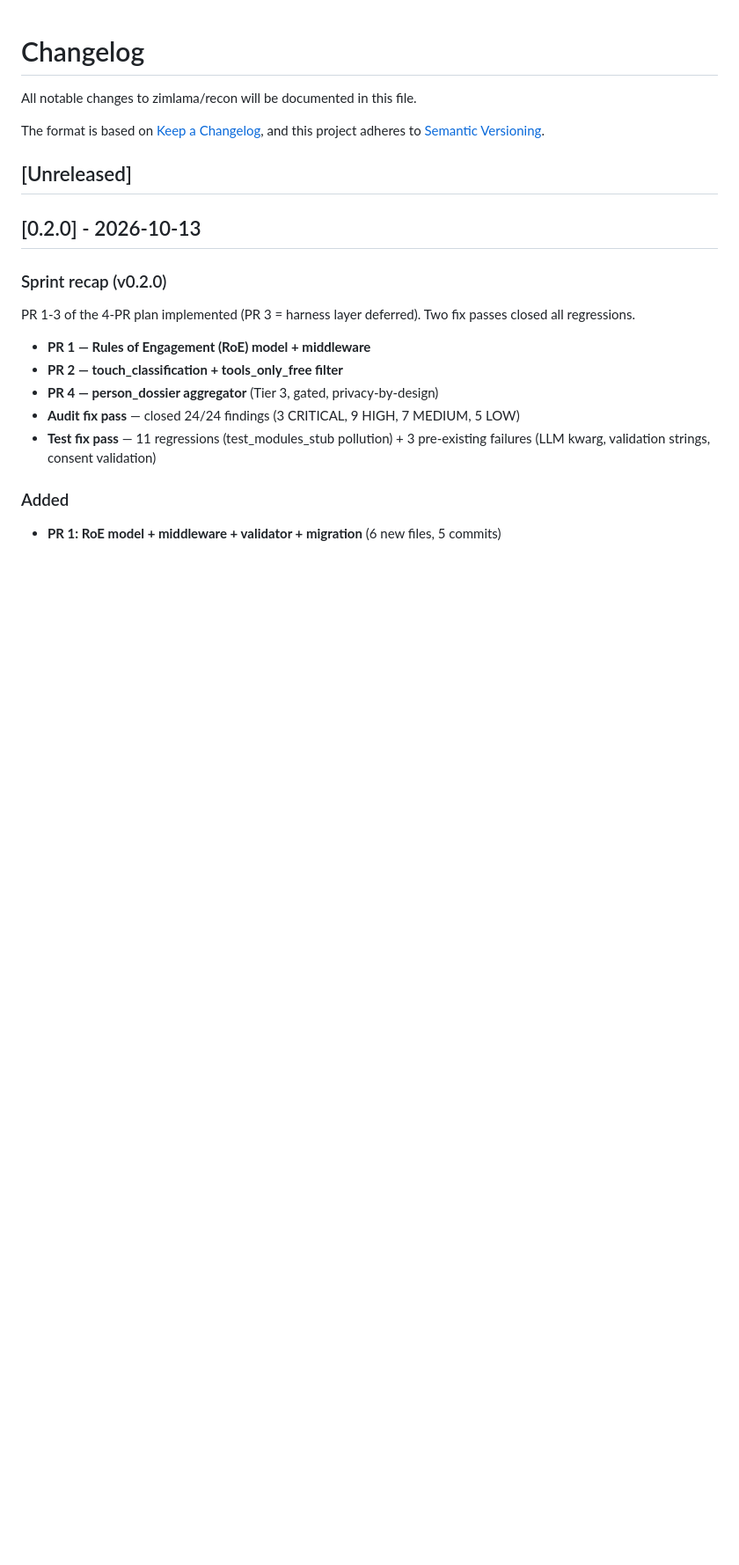
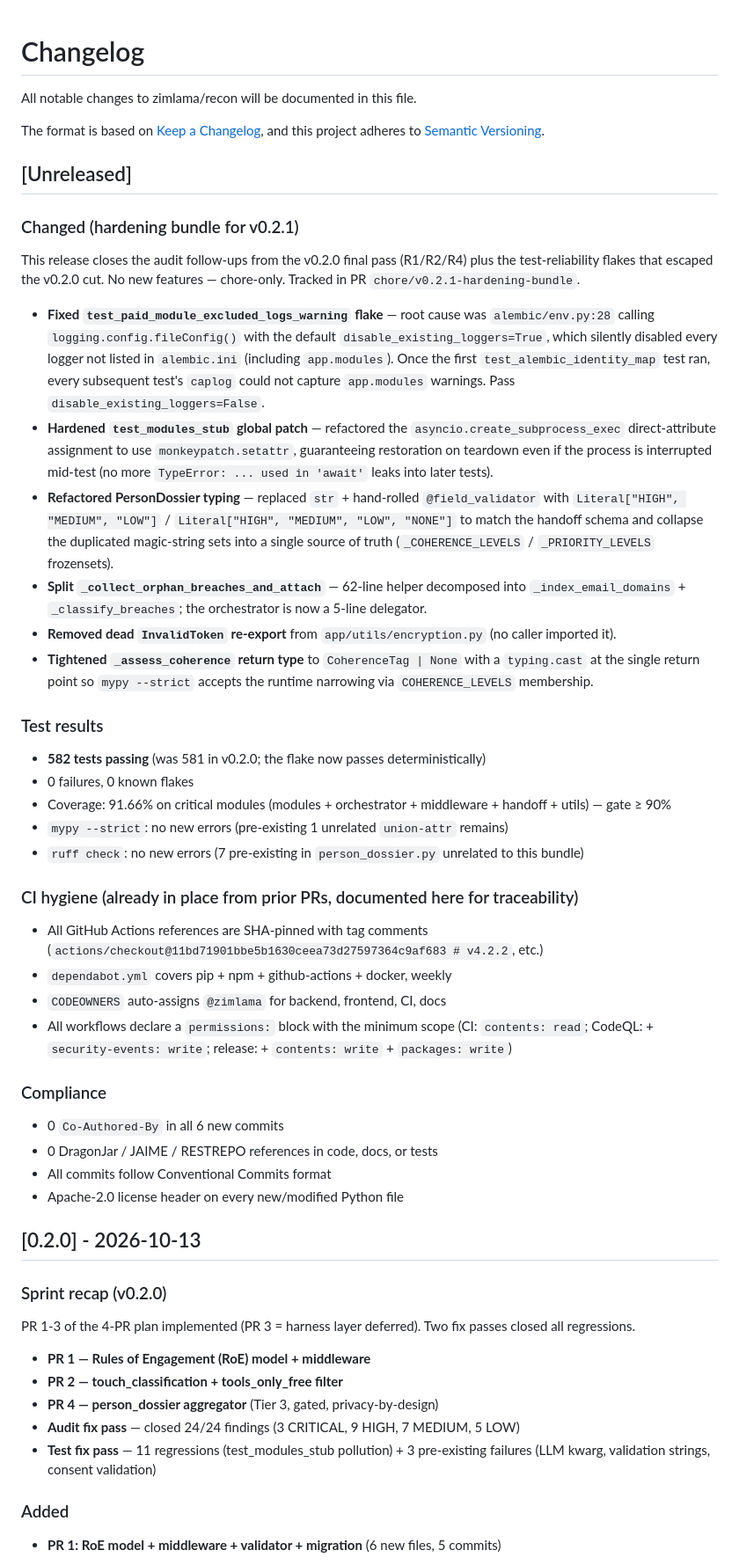
Before and after one commit to zimlama/recon, a Markdown page: CHANGELOG.md, the part around the change. Shown at 88% size. Drawn GitHub-style; blank space fills up the shorter version.

Commit message:
docs(changelog): add Unreleased section for v0.2.1 hardening bundle
Documents the 6 new commits: 2 test fixes (A.1 alembic env,
A.2 test_modules_stub) and 4 refactors (B.2 InvalidToken dead export,
B.3 Literal typing, B.4 split helper, B.5 COHERENCE_LEVELS constant,
plus the B.6 mypy --strict tightening for the Literal cast). Also
acknowledges that the GH hygiene items (SHA-pinning, Dependabot,
CODEOWNERS, permissions blocks) were already in place from earlier
PRs and are now explicitly documented for v0.2.1 traceability.

```diff
--- a/CHANGELOG.md
+++ b/CHANGELOG.md
@@ -6,6 +6,61 @@ The format is based on [Keep a Changelog](https://keepachangelog.com/en/1.1.0/),
 and this project adheres to [Semantic Versioning](https://semver.org/spec/v2.0.0.html).
 
 ## [Unreleased]
+
+### Changed (hardening bundle for v0.2.1)
+
+This release closes the audit follow-ups from the v0.2.0 final pass (R1/R2/R4)
+plus the test-reliability flakes that escaped the v0.2.0 cut. No new features —
+chore-only. Tracked in PR `chore/v0.2.1-hardening-bundle`.
+
+- **Fixed `test_paid_module_excluded_logs_warning` flake** — root cause was
+  `alembic/env.py:28` calling `logging.config.fileConfig()` with the default
+  `disable_existing_loggers=True`, which silently disabled every logger not
+  listed in `alembic.ini` (including `app.modules`). Once the first
+  `test_alembic_identity_map` test ran, every subsequent test's `caplog` could
+  not capture `app.modules` warnings. Pass `disable_existing_loggers=False`.
+- **Hardened `test_modules_stub` global patch** — refactored the
+  `asyncio.create_subprocess_exec` direct-attribute assignment to use
+  `monkeypatch.setattr`, guaranteeing restoration on teardown even if the
+  process is interrupted mid-test (no more `TypeError: ... used in 'await'`
+  leaks into later tests).
+- **Refactored PersonDossier typing** — replaced `str` + hand-rolled
+  `@field_validator` with `Literal["HIGH", "MEDIUM", "LOW"]` /
+  `Literal["HIGH", "MEDIUM", "LOW", "NONE"]` to match the handoff schema and
+  collapse the duplicated magic-string sets into a single source of truth
+  (`_COHERENCE_LEVELS` / `_PRIORITY_LEVELS` frozensets).
+- **Split `_collect_orphan_breaches_and_attach`** — 62-line helper decomposed
+  into `_index_email_domains` + `_classify_breaches`; the orchestrator is
+  now a 5-line delegator.
+- **Removed dead `InvalidToken` re-export** from `app/utils/encryption.py`
+  (no caller imported it).
+- **Tightened `_assess_coherence` return type** to `CoherenceTag | None`
+  with a `typing.cast` at the single return point so `mypy --strict` accepts
+  the runtime narrowing via `COHERENCE_LEVELS` membership.
+
+### Test results
+
+- **582 tests passing** (was 581 in v0.2.0; the flake now passes deterministically)
+- 0 failures, 0 known flakes
+- Coverage: 91.66% on critical modules (modules + orchestrator + middleware + handoff + utils) — gate ≥ 90%
+- `mypy --strict`: no new errors (pre-existing 1 unrelated `union-attr` remains)
+- `ruff check`: no new errors (7 pre-existing in `person_dossier.py` unrelated to this bundle)
+
+### CI hygiene (already in place from prior PRs, documented here for traceability)
+
+- All GitHub Actions references are SHA-pinned with tag comments
+  (`actions/checkout@11bd71901bbe5b1630ceea73d27597364c9af683 # v4.2.2`, etc.)
+- `dependabot.yml` covers pip + npm + github-actions + docker, weekly
+- `CODEOWNERS` auto-assigns `@zimlama` for backend, frontend, CI, docs
+- All workflows declare a `permissions:` block with the minimum scope
+  (CI: `contents: read`; CodeQL: + `security-events: write`; release: + `contents: write` + `packages: write`)
+
+### Compliance
+
+- 0 `Co-Authored-By` in all 6 new commits
+- 0 DragonJar / JAIME / RESTREPO references in code, docs, or tests
+- All commits follow Conventional Commits format
+- Apache-2.0 license header on every new/modified Python file
 
 ## [0.2.0] - 2026-10-13
 
```
